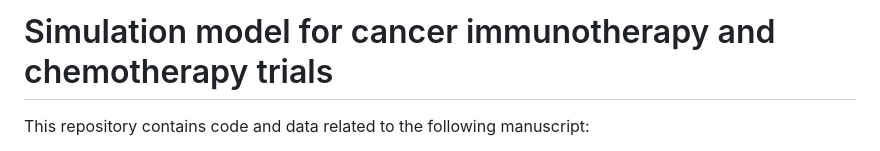
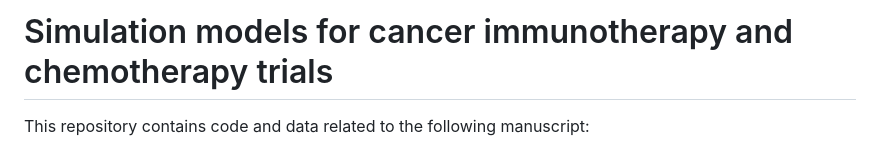
Before and after one commit to jtextor/insilico-trials, a Markdown page: README.md, the part around the change. Drawn GitHub-style.

```diff
--- a/README.md
+++ b/README.md
@@ -1,4 +1,4 @@
-# Simulation model for cancer immunotherapy and chemotherapy trials
+# Simulation models for cancer immunotherapy and chemotherapy trials
 
 This repository contains code and data related to the following manuscript:
 
```
